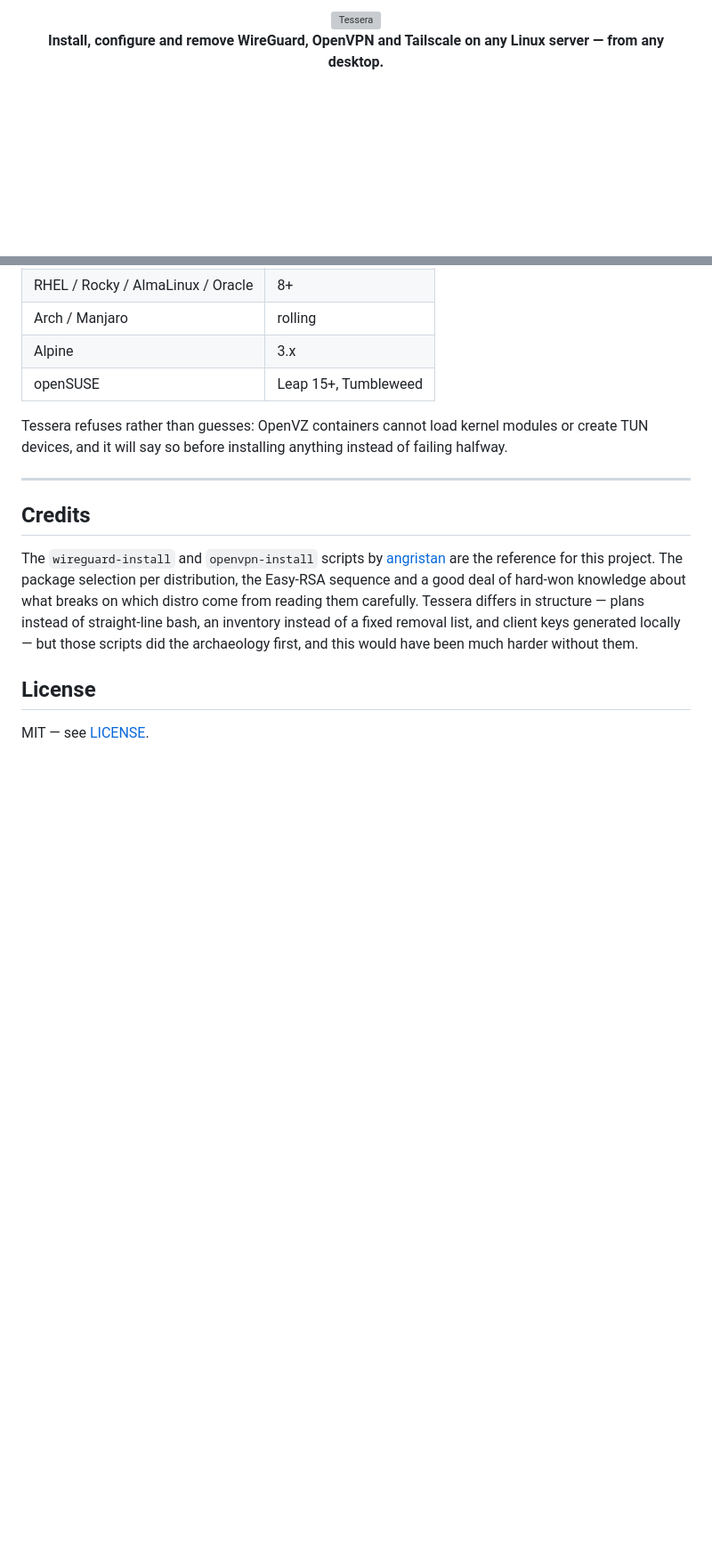
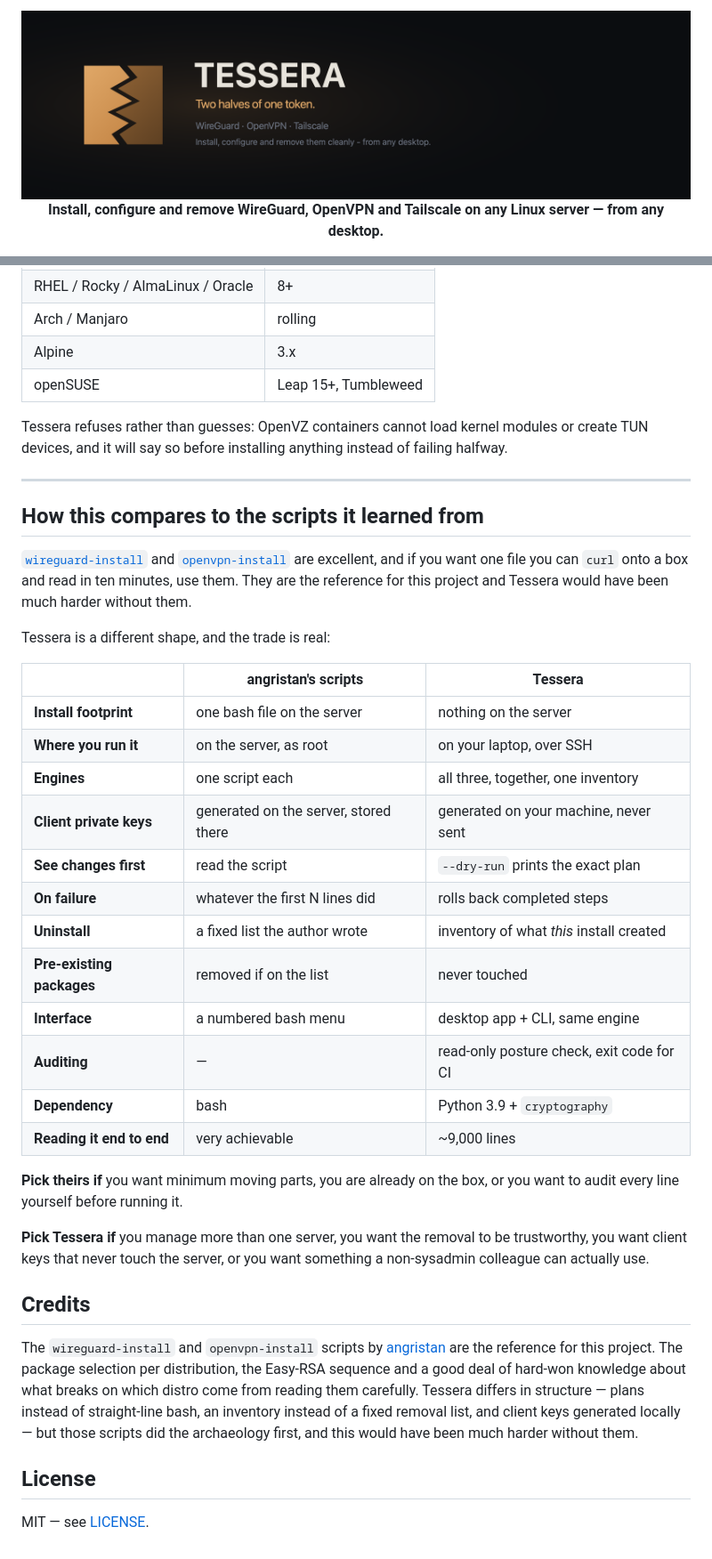
Before and after one commit to at0m-b0mb/Tessera, a Markdown page: README.md, 2 parts joined by grey strips. Shown at 89% size. Rendered like a GitHub page; pictures changed too: assets/banner.png (added); blank space fills up the shorter version; grey boxes are pictures that could not be loaded.

```diff
--- a/README.md
+++ b/README.md
@@ -1,6 +1,6 @@
 <div align="center">
 
-<img src="assets/banner.svg" alt="Tessera" width="100%">
+<img src="assets/banner.png" alt="Tessera" width="100%">
 
 **Install, configure and remove WireGuard, OpenVPN and Tailscale on any Linux server — from any desktop.**
 
@@ -426,6 +429,38 @@ failing halfway.
 
 ---
 
+## How this compares to the scripts it learned from
+
+[`wireguard-install`](https://github.com/angristan/wireguard-install) and
+[`openvpn-install`](https://github.com/angristan/openvpn-install) are excellent,
+and if you want one file you can `curl` onto a box and read in ten minutes, use
+them. They are the reference for this project and Tessera would have been much
+harder without them.
+
+Tessera is a different shape, and the trade is real:
+
+| | angristan's scripts | Tessera |
+|---|---|---|
+| **Install footprint** | one bash file on the server | nothing on the server |
+| **Where you run it** | on the server, as root | on your laptop, over SSH |
+| **Engines** | one script each | all three, together, one inventory |
+| **Client private keys** | generated on the server, stored there | generated on your machine, never sent |
+| **See changes first** | read the script | `--dry-run` prints the exact plan |
+| **On failure** | whatever the first N lines did | rolls back completed steps |
+| **Uninstall** | a fixed list the author wrote | inventory of what *this* install created |
+| **Pre-existing packages** | removed if on the list | never touched |
+| **Interface** | a numbered bash menu | desktop app + CLI, same engine |
+| **Auditing** | — | read-only posture check, exit code for CI |
+| **Dependency** | bash | Python 3.9 + `cryptography` |
+| **Reading it end to end** | very achievable | ~9,000 lines |
+
+**Pick theirs if** you want minimum moving parts, you are already on the box, or
+you want to audit every line yourself before running it.
+
+**Pick Tessera if** you manage more than one server, you want the removal to be
+trustworthy, you want client keys that never touch the server, or you want
+something a non-sysadmin colleague can actually use.
+
 ## Credits
 
 The `wireguard-install` and `openvpn-install` scripts by
```
Also changed, not shown: other parts of README.md (+6 -3 lines), assets/icon.png (added), assets/logo.png (added), assets/social-preview.png (added), assets/wordmark.png (added), 1 other file.
